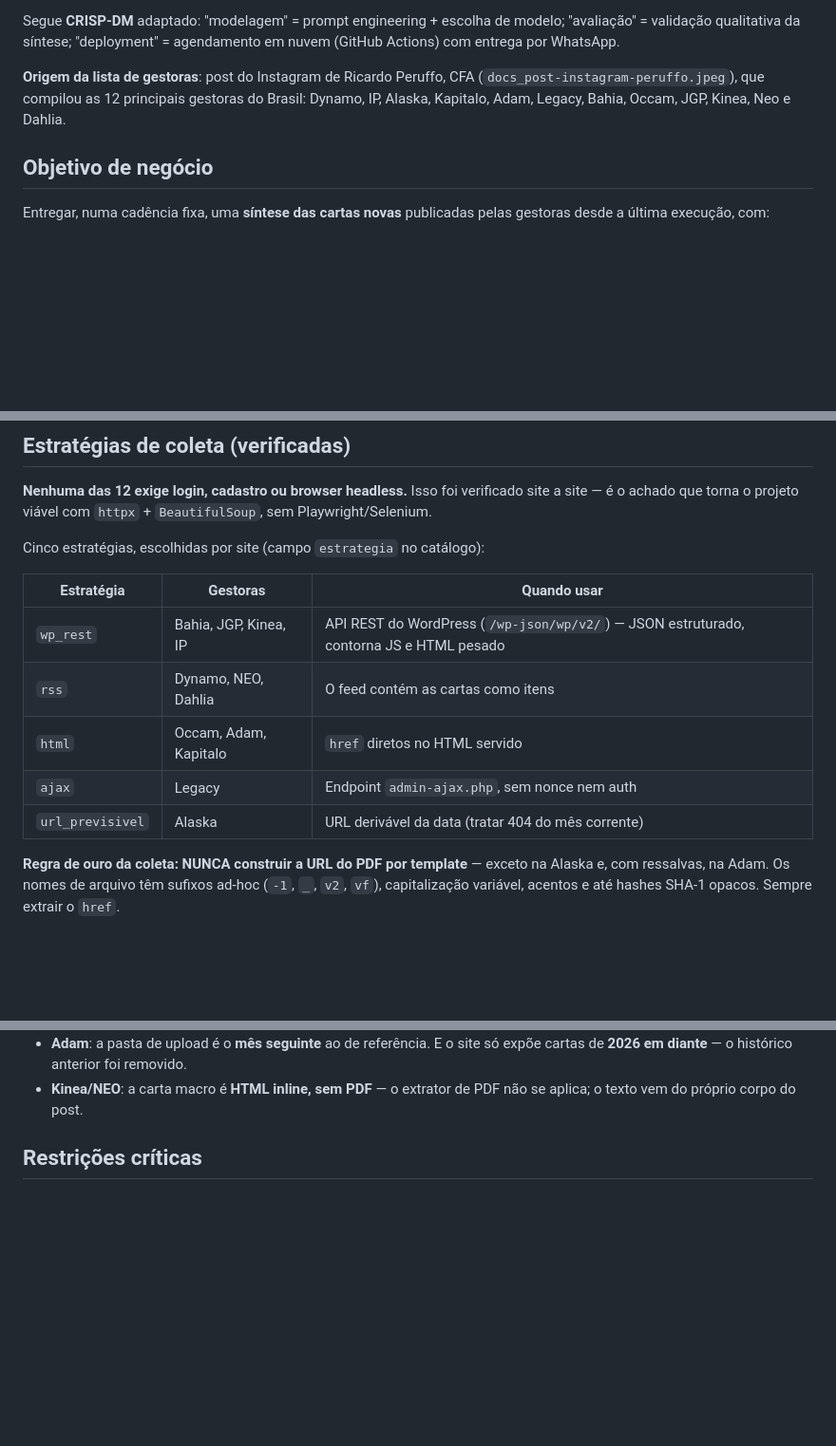
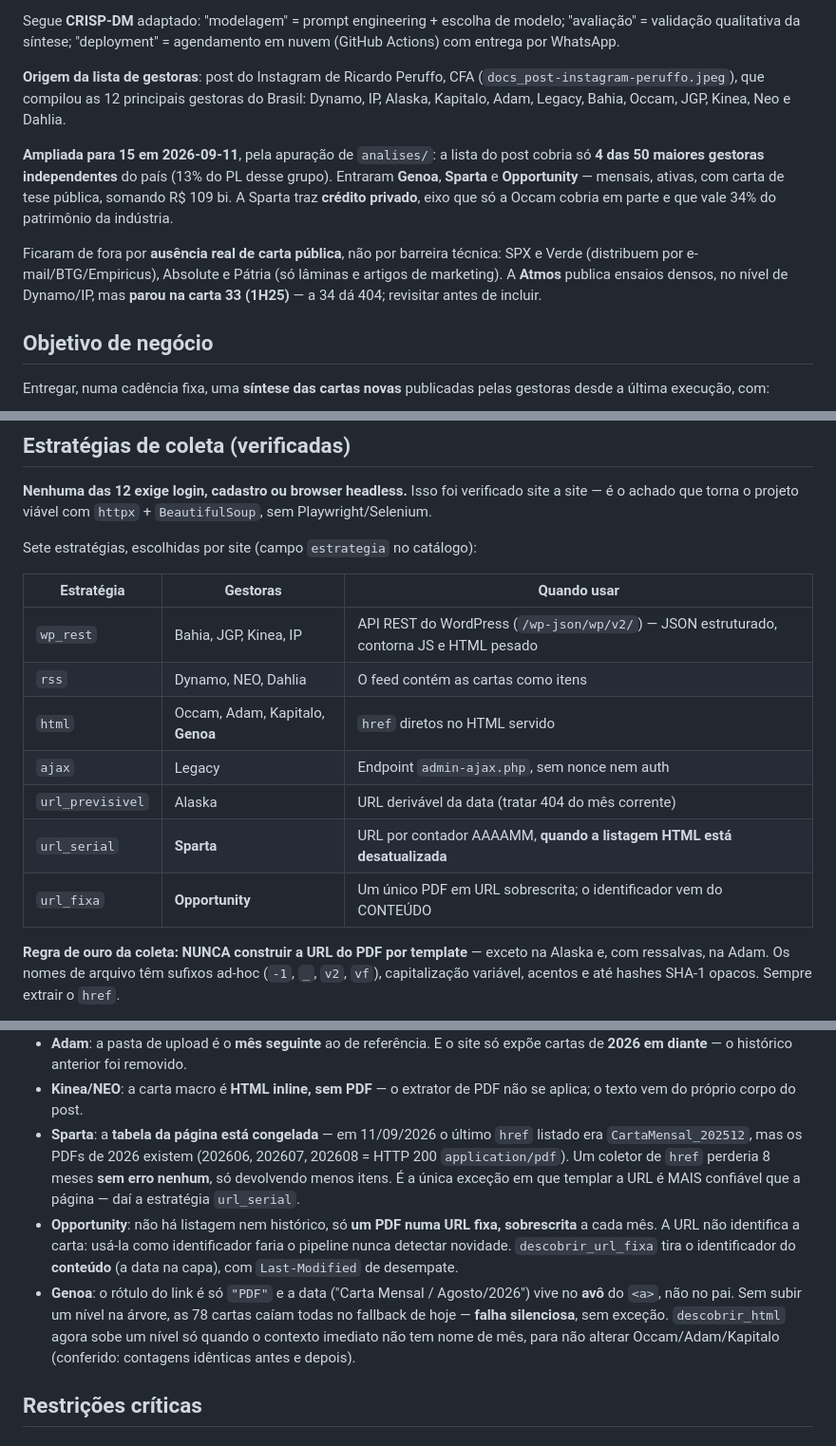
Before and after one commit to vitorwilher/cartas-de-gestoras, a Markdown page: CLAUDE.md, 3 parts joined by grey strips. Shown at 95% size. Drawn GitHub-style; blank space fills up the shorter version.

Commit message:
docs: a sessão de 11/09 no CLAUDE.md — expansão, peso das teses e a lição do Kit
Registra: a lista ampliada para 15 (e por que Atmos/SPX/Verde ficaram fora),
as estratégias url_serial e url_fixa na tabela, as armadilhas de Sparta/
Opportunity/Genoa, a seção "Dimensionar o consenso" (mandato não é posição),
o incidente da tag do Kit (tag é gatilho, não rótulo) e a edição do snippet
da ponte pela REST API do Code Snippets.

Co-Authored-By: Claude Fable 5 <noreply@anthropic.com>

```diff
--- a/CLAUDE.md
+++ b/CLAUDE.md
@@ -21,6 +21,18 @@ agendamento em nuvem (GitHub Actions) com entrega por WhatsApp.
 Brasil: Dynamo, IP, Alaska, Kapitalo, Adam, Legacy, Bahia, Occam, JGP, Kinea,
 Neo e Dahlia.
 
+**Ampliada para 15 em 2026-09-11**, pela apuração de `analises/`: a lista do post
+cobria só **4 das 50 maiores gestoras independentes** do país (13% do PL desse
+grupo). Entraram **Genoa**, **Sparta** e **Opportunity** — mensais, ativas, com
+carta de tese pública, somando R$ 109 bi. A Sparta traz **crédito privado**, eixo
+que só a Occam cobria em parte e que vale 34% do patrimônio da indústria.
+
+Ficaram de fora por **ausência real de carta pública**, não por barreira técnica:
+SPX e Verde (distribuem por e-mail/BTG/Empiricus), Absolute e Pátria (só lâminas
+e artigos de marketing). A **Atmos** publica ensaios densos, no nível de
+Dynamo/IP, mas **parou na carta 33 (1H25)** — a 34 dá 404; revisitar antes de
+incluir.
+
 ## Objetivo de negócio
 
 Entregar, numa cadência fixa, uma **síntese das cartas novas** publicadas pelas
@@ -114,15 +126,17 @@ Para cada gestora em gestoras/gestoras.yml:
 verificado site a site — é o achado que torna o projeto viável com `httpx` +
 `BeautifulSoup`, sem Playwright/Selenium.
 
-Cinco estratégias, escolhidas por site (campo `estrategia` no catálogo):
+Sete estratégias, escolhidas por site (campo `estrategia` no catálogo):
 
 | Estratégia | Gestoras | Quando usar |
 |---|---|---|
 | `wp_rest` | Bahia, JGP, Kinea, IP | API REST do WordPress (`/wp-json/wp/v2/`) — JSON estruturado, contorna JS e HTML pesado |
 | `rss` | Dynamo, NEO, Dahlia | O feed contém as cartas como itens |
-| `html` | Occam, Adam, Kapitalo | `href` diretos no HTML servido |
+| `html` | Occam, Adam, Kapitalo, **Genoa** | `href` diretos no HTML servido |
 | `ajax` | Legacy | Endpoint `admin-ajax.php`, sem nonce nem auth |
 | `url_previsivel` | Alaska | URL derivável da data (tratar 404 do mês corrente) |
+| `url_serial` | **Sparta** | URL por contador AAAAMM, **quando a listagem HTML está desatualizada** |
+| `url_fixa` | **Opportunity** | Um único PDF em URL sobrescrita; o identificador vem do CONTEÚDO |
 
 **Regra de ouro da coleta: NUNCA construir a URL do PDF por template** — exceto
 na Alaska e, com ressalvas, na Adam. Os nomes de arquivo têm sufixos ad-hoc
@@ -153,6 +167,22 @@ arquivo.** Há divergências reais e documentadas: na Kapitalo, o item rotulado
   expõe cartas de **2026 em diante** — o histórico anterior foi removido.
 - **Kinea/NEO**: a carta macro é **HTML inline, sem PDF** — o extrator de PDF
   não se aplica; o texto vem do próprio corpo do post.
+- **Sparta**: a **tabela da página está congelada** — em 11/09/2026 o último
+  `href` listado era `CartaMensal_202512`, mas os PDFs de 2026 existem (202606,
+  202607, 202608 = HTTP 200 `application/pdf`). Um coletor de `href` perderia 8
+  meses **sem erro nenhum**, só devolvendo menos itens. É a única exceção em que
+  templar a URL é MAIS confiável que a página — daí a estratégia `url_serial`.
+- **Opportunity**: não há listagem nem histórico, só **um PDF numa URL fixa,
+  sobrescrita** a cada mês. A URL não identifica a carta: usá-la como
+  identificador faria o pipeline nunca detectar novidade. `descobrir_url_fixa`
+  tira o identificador do **conteúdo** (a data na capa), com `Last-Modified` de
+  desempate.
+- **Genoa**: o rótulo do link é só `"PDF"` e a data ("Carta Mensal /
+  Agosto/2026") vive no **avô** do `<a>`, não no pai. Sem subir um nível na
+  árvore, as 78 cartas caíam todas no fallback de hoje — **falha silenciosa**,
+  sem exceção. `descobrir_html` agora sobe um nível só quando o contexto
+  imediato não tem nome de mês, para não alterar Occam/Adam/Kapitalo (conferido:
+  contagens idênticas antes e depois).
 
 ## Restrições críticas
 
```
Also changed, not shown: other parts of CLAUDE.md (+1 -1 lines).
